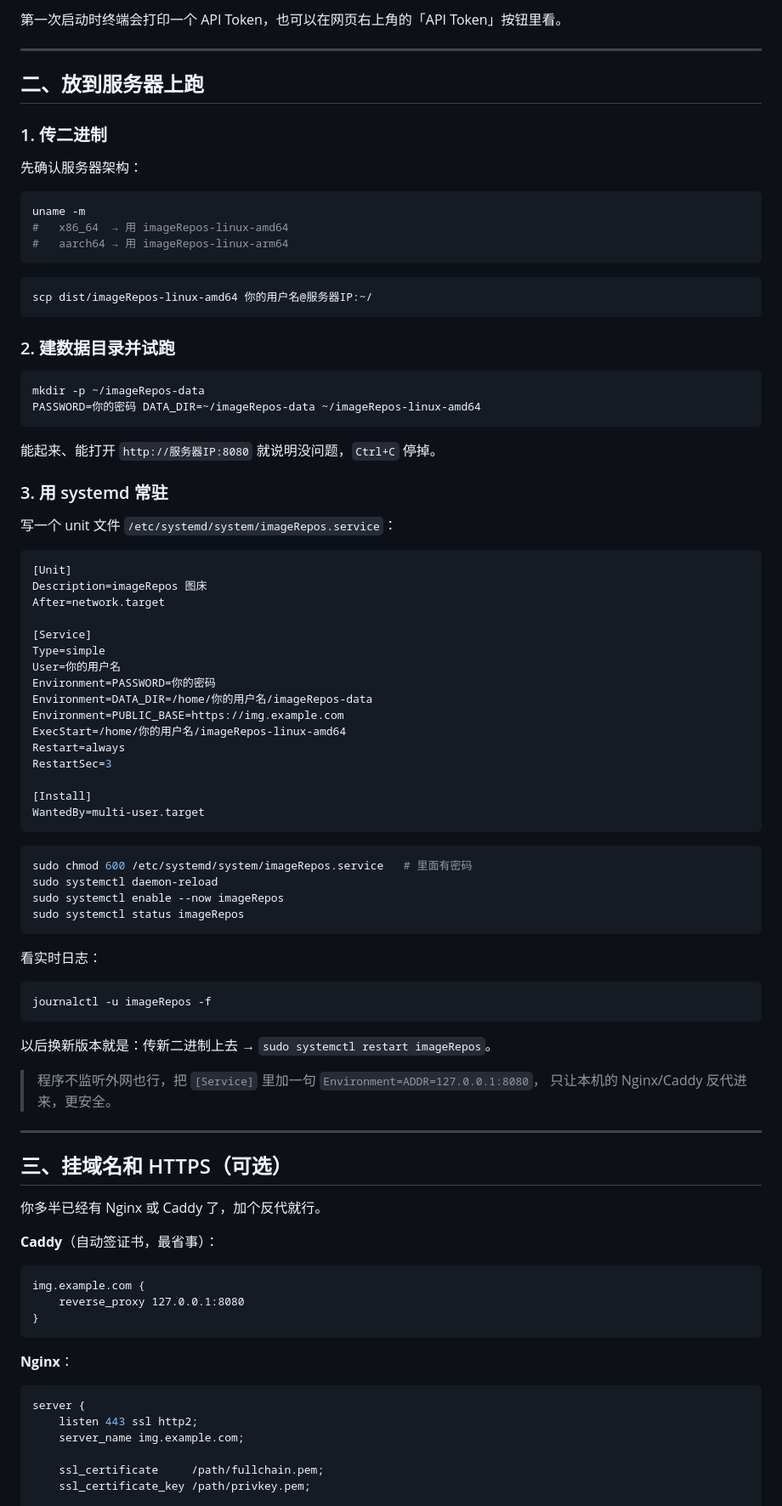
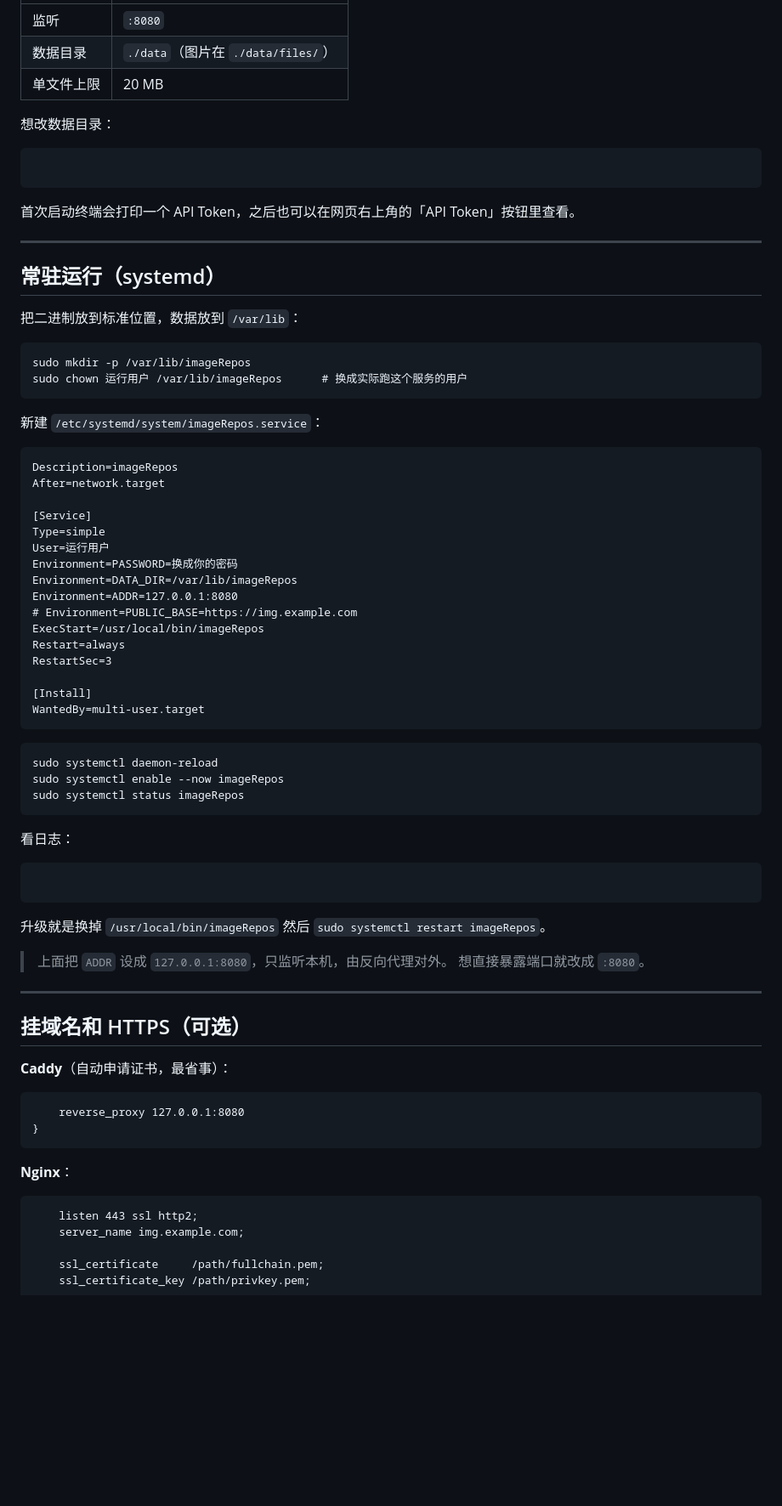
Before and after one commit to liyepan/imageRepos, a Markdown page: README.md, the part around one of its changes. Shown at 85% size. Drawn GitHub-style; blank space fills up the shorter version.

````diff
--- a/README.md
+++ b/README.md
@@ -41,92 +103,73 @@ PASSWORD=你的密码 DATA_DIR=~/Pictures/imageRepos ./dist/imageRepos-darwin-ar
 
-第一次启动时终端会打印一个 API Token，也可以在网页右上角的「API Token」按钮里看。
+| | |
+|---|---|
+| 监听 | `:8080` |
+| 数据目录 | `./data`（图片在 `./data/files/`） |
+| 单文件上限 | 20 MB |
+
+想改数据目录：
+
+```bashPASSWORD=你的密码 DATA_DIR=/your/data/path ./imageRepos-linux-amd64
+```
+首次启动终端会打印一个 API Token，之后也可以在网页右上角的「API Token」按钮里查看。
 
 ---
 
-## 二、放到服务器上跑
+## 常驻运行（systemd）
 
-### 1. 传二进制
+把二进制放到标准位置，数据放到 `/var/lib`：
 
-先确认服务器架构：
+```bashsudo install -m 755 imageRepos-linux-amd64 /usr/local/bin/imageRepos
+sudo mkdir -p /var/lib/imageRepos
+sudo chown 运行用户 /var/lib/imageRepos      # 换成实际跑这个服务的用户
+```
+新建 `/etc/systemd/system/imageRepos.service`：
 
-```bash
-uname -m
-#   x86_64  → 用 imageRepos-linux-amd64
-#   aarch64 → 用 imageRepos-linux-arm64
-```
-
-```bash
-scp dist/imageRepos-linux-amd64 你的用户名@服务器IP:~/
-```
-
-### 2. 建数据目录并试跑
-
-```bash
-mkdir -p ~/imageRepos-data
-PASSWORD=你的密码 DATA_DIR=~/imageRepos-data ~/imageRepos-linux-amd64
-```
-
-能起来、能打开 `http://服务器IP:8080` 就说明没问题，`Ctrl+C` 停掉。
-
-### 3. 用 systemd 常驻
-
-写一个 unit 文件 `/etc/systemd/system/imageRepos.service`：
-
-```ini
-[Unit]
-Description=imageRepos 图床
+```ini[Unit]
+Description=imageRepos
 After=network.target
 
 [Service]
 Type=simple
-User=你的用户名
-Environment=PASSWORD=你的密码
-Environment=DATA_DIR=/home/你的用户名/imageRepos-data
-Environment=PUBLIC_BASE=https://img.example.com
-ExecStart=/home/你的用户名/imageRepos-linux-amd64
+User=运行用户
+Environment=PASSWORD=换成你的密码
+Environment=DATA_DIR=/var/lib/imageRepos
+Environment=ADDR=127.0.0.1:8080
+# Environment=PUBLIC_BASE=https://img.example.com
+ExecStart=/usr/local/bin/imageRepos
 Restart=always
 RestartSec=3
 
 [Install]
 WantedBy=multi-user.target
 ```
-
-```bash
-sudo chmod 600 /etc/systemd/system/imageRepos.service   # 里面有密码
+```bashsudo chmod 600 /etc/systemd/system/imageRepos.service    # 里面有密码
 sudo systemctl daemon-reload
 sudo systemctl enable --now imageRepos
 sudo systemctl status imageRepos
 ```
+看日志：
 
-看实时日志：
+```bashjournalctl -u imageRepos -f
+```
+升级就是换掉 `/usr/local/bin/imageRepos` 然后 `sudo systemctl restart imageRepos`。
 
-```bash
-journalctl -u imageRepos -f
-```
-
-以后换新版本就是：传新二进制上去 → `sudo systemctl restart imageRepos`。
-
-> 程序不监听外网也行，把 `[Service]` 里加一句 `Environment=ADDR=127.0.0.1:8080`，
-> 只让本机的 Nginx/Caddy 反代进来，更安全。
+> 上面把 `ADDR` 设成 `127.0.0.1:8080`，只监听本机，由反向代理对外。
+> 想直接暴露端口就改成 `:8080`。
 
 ---
 
-## 三、挂域名和 HTTPS（可选）
+## 挂域名和 HTTPS（可选）
 
-你多半已经有 Nginx 或 Caddy 了，加个反代就行。
+**Caddy**（自动申请证书，最省事）：
 
-**Caddy**（自动签证书，最省事）：
-
-```
-img.example.com {
+```img.example.com {
     reverse_proxy 127.0.0.1:8080
 }
 ```
-
 **Nginx**：
 
-```nginx
-server {
+```nginxserver {
     listen 443 ssl http2;
     server_name img.example.com;
 
````
Also changed, not shown: other parts of README.md (+140 -69 lines).
